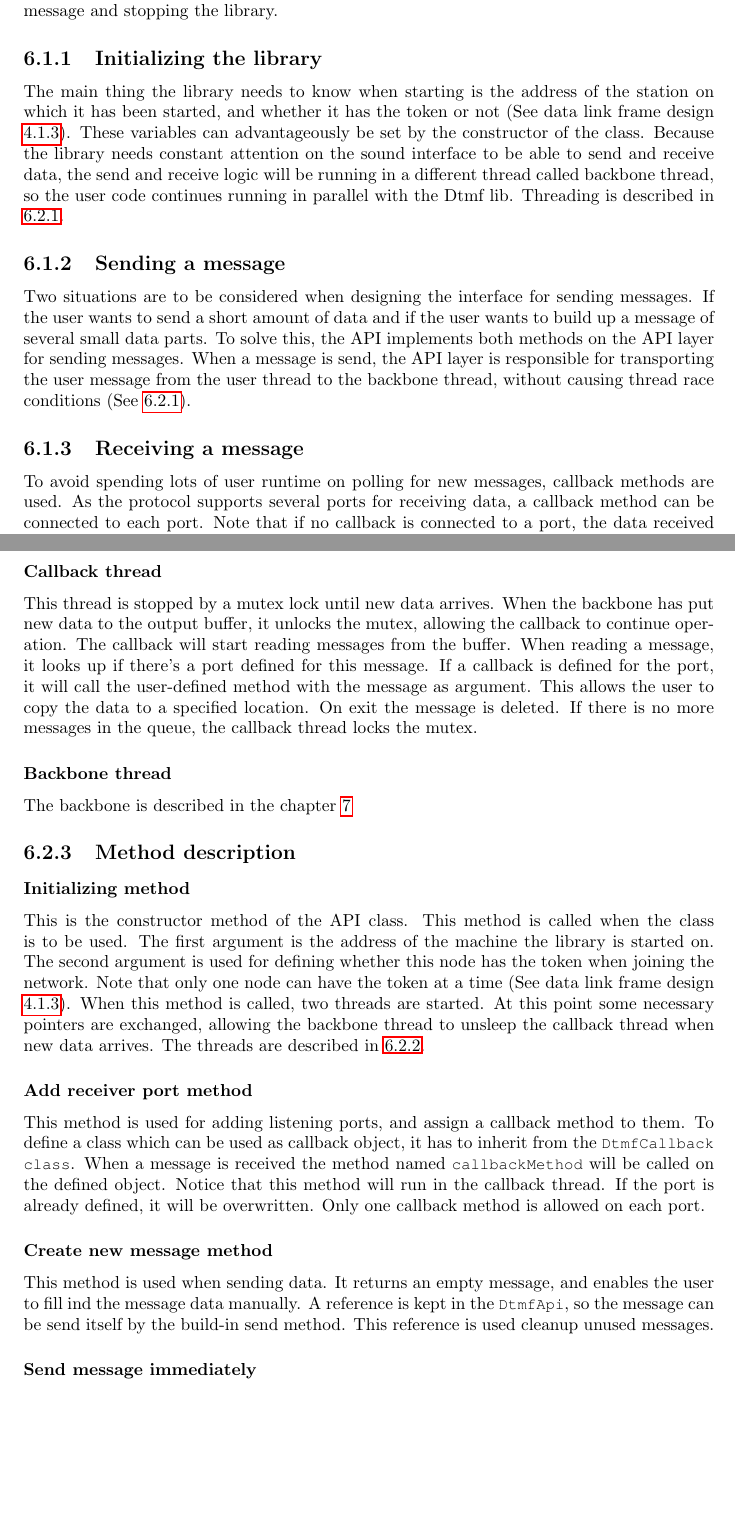
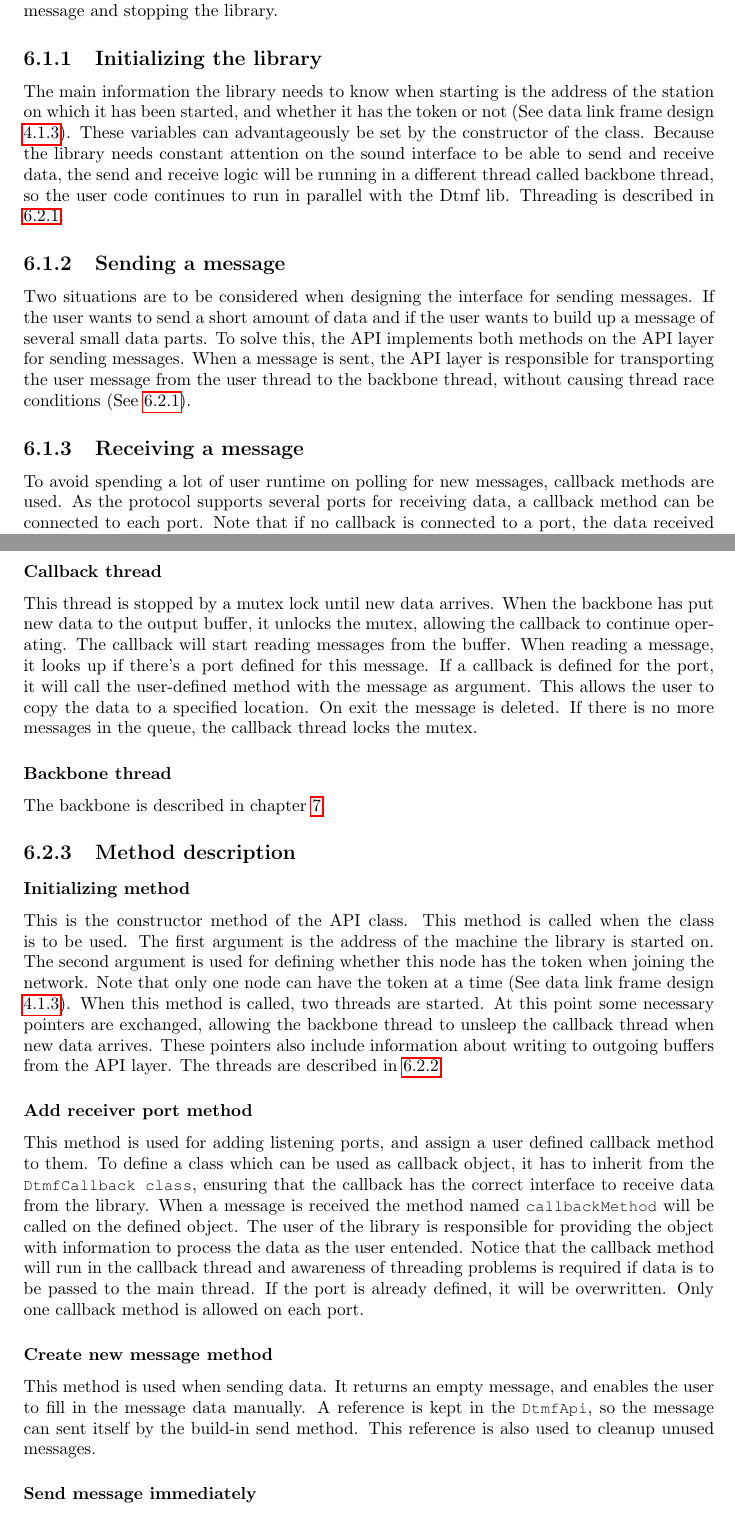
Before and after one commit to SDU-ROBTEK-ALLSTARS/SoundComReport, a LaTeX document (main.tex, which reads content/api/api.tex): two parts of pages 43 and 45 of 66, joined at a grey line, cut so that both start at the same text, the shorter picture padded with empty space. Compiled offline with pdfLaTeX; an older LaTeX class or package is replaced by its successor.

Commit message:
Corrections added and some new stuff written

```diff
--- a/content/api/api.tex
+++ b/content/api/api.tex
@@ -2,14 +2,14 @@
 The main responsibility for the API layer is to make it easy for the end user to set up and use the Dtmf library without the user having to worry about the layers below. The use of the API can be split into four parts: starting the library, sending a message, receiving a message and stopping the library.
 
 \subsection{Initializing the library}
-The main thing the library needs to know when starting is the address of the station on which it has been started, and whether it has the token or not (See data link frame design \ref{dll_frame_design}). These variables can  advantageously be set by the constructor of the class. Because the library needs constant attention on the sound interface to be able to send and receive data, the send and receive logic will be running in a different thread called backbone thread, so the user code continues running in parallel with the Dtmf lib. Threading is described in \ref{threading}.
+The main information the library needs to know when starting is the address of the station on which it has been started, and whether it has the token or not (See data link frame design \ref{dll_frame_design}). These variables can  advantageously be set by the constructor of the class. Because the library needs constant attention on the sound interface to be able to send and receive data, the send and receive logic will be running in a different thread called backbone thread, so the user code continues to run in parallel with the Dtmf lib. Threading is described in \ref{threading}.
 
 \subsection{Sending a message}
-Two situations are to be considered when designing the interface for sending messages. If the user wants to send a short amount of data and if the user wants to build up a message of several small data parts. To solve this, the API implements both methods on the API layer for sending messages. When a message is send, the API layer is responsible for transporting the user message from the user thread to the backbone thread, without causing thread race conditions (See \ref{thread_race_conditions}).
+Two situations are to be considered when designing the interface for sending messages. If the user wants to send a short amount of data and if the user wants to build up a message of several small data parts. To solve this, the API implements both methods on the API layer for sending messages. When a message is sent, the API layer is responsible for transporting the user message from the user thread to the backbone thread, without causing thread race conditions (See \ref{thread_race_conditions}).
 
 \subsection{Receiving a message}
 %To avoid the user to use lots of runtime on polling for new messages,
-To avoid spending lots of user runtime on polling for new messages, callback methods are used. As the protocol supports several ports for receiving data, a callback method can be connected to each port. Note that if no callback is connected to a port, the data received on this port will be discarded.
+To avoid spending a lot of user runtime on polling for new messages, callback methods are used. As the protocol supports several ports for receiving data, a callback method can be connected to each port. Note that if no callback is connected to a port, the data received on this port will be discarded.
 
 \subsection{Stopping the library}
 When closing the API, the allocated memory needs to be deallocated. This is done automatically by the deconstructor of the API. When the API deconstructor is called, it tells all threads to exit their tasks and shut down.
@@ -36,26 +36,26 @@ Two threads are spawned when the API layer is initialized. The general idea behi
 
 \subsubsection{Callback thread}
-This thread is stopped by a mutex lock until new data arrives. When the backbone has put new data to the output buffer, it unlocks the mutex, allowing the callback to continue operation. The callback will start reading messages from the buffer. When reading a message, it looks up if there's a port defined for this message. If a callback is defined for the port, it will call the user-defined method with the message as argument. This allows the user to copy the data to a specified location. On exit the message is deleted. If there is no more messages in the queue, the callback thread locks the mutex.
+This thread is stopped by a mutex lock until new data arrives. When the backbone has put new data to the output buffer, it unlocks the mutex, allowing the callback to continue operating. The callback will start reading messages from the buffer. When reading a message, it looks up if there's a port defined for this message. If a callback is defined for the port, it will call the user-defined method with the message as argument. This allows the user to copy the data to a specified location. On exit the message is deleted. If there is no more messages in the queue, the callback thread locks the mutex.
 
 \subsubsection{Backbone thread}
-The backbone is described in the chapter \ref{chap:backbone}
+The backbone is described in chapter \ref{chap:backbone}
 
 \subsection{Method description}
 \label{sub:api_method_description}
 %\subsubsection*{Public DtmfApi(unsigned char myAddress,bool hasToken);}
 \subsubsection{Initializing method}
-This is the constructor method of the API class. This method is called when the class is to be used. The first argument is the address of the machine the library is started on. The second argument is used for defining whether this node has the token when joining the network. Note that only one node can have the token at a time (See data link frame design \ref{dll_frame_design}). When this method is called, two threads are started. At this point some necessary pointers are exchanged, allowing the backbone thread to unsleep the callback thread when new data arrives. The threads are described in \ref{api_thread_description}.
+This is the constructor method of the API class. This method is called when the class is to be used. The first argument is the address of the machine the library is started on. The second argument is used for defining whether this node has the token when joining the network. Note that only one node can have the token at a time (See data link frame design \ref{dll_frame_design}). When this method is called, two threads are started. At this point some necessary pointers are exchanged, allowing the backbone thread to unsleep the callback thread when new data arrives. These pointers also include information about writing to outgoing buffers from the API layer. The threads are described in \ref{api_thread_description}.
 
 %\subsubsection*{Public void servicePort(unsigned char port, DtmfCallback * callbackMethod)}
 \subsubsection{Add receiver port method}
-This method is used for adding listening ports, and assign a callback method to them. To define a class which can be used as callback object, it has to inherit from the \custtt{DtmfCallback class}. When a message is received the method named \custtt{callbackMethod} will be called on the defined object. Notice that this method will run in the callback thread. If the port is already defined, it will be overwritten. Only one callback method is allowed on each port.
+This method is used for adding listening ports, and assign a user defined callback method to them. To define a class which can be used as callback object, it has to inherit from the \custtt{DtmfCallback class}, ensuring that the callback has the correct interface to receive data from the library. When a message is received the method named \custtt{callbackMethod} will be called on the defined object. The user of the library is responsible for providing the object with information to process the data as the user entended. Notice that the callback method will run in the callback thread and awareness of threading problems is required if data is to be passed to the main thread. If the port is already defined, it will be overwritten. Only one callback method is allowed on each port.
 
 %\subsubsection*{Public void makeToken();}
 %In case the token will get lost in the network, it is possible to manually insert a token with this method. When called the node on which it's called gets the token. Token passing method is documented here ??
 
 %\subsubsection*{Public DtmfOutMessage newMessage();}
 \subsubsection{Create new message method}
-This method is used when sending data. It returns an empty message, and enables the user to fill ind the message data manually. A reference is kept in the \custtt{DtmfApi}, so the message can be send itself by the build-in send method. This reference is used cleanup unused messages.
+This method is used when sending data. It returns an empty message, and enables the user to fill in the message data manually. A reference is kept in the \custtt{DtmfApi}, so the message can sent itself by the build-in send method. This reference is also used to cleanup unused messages.
 
 %\subsubsection*{Public void sendMessage(unsigned char rcvAddress, unsigned char rcvPort, char * data, unsigned long dataLength);}
 \subsubsection{Send message immediately}
```
Also changed, not shown: content/api/api.tex (12 more changed lines).
